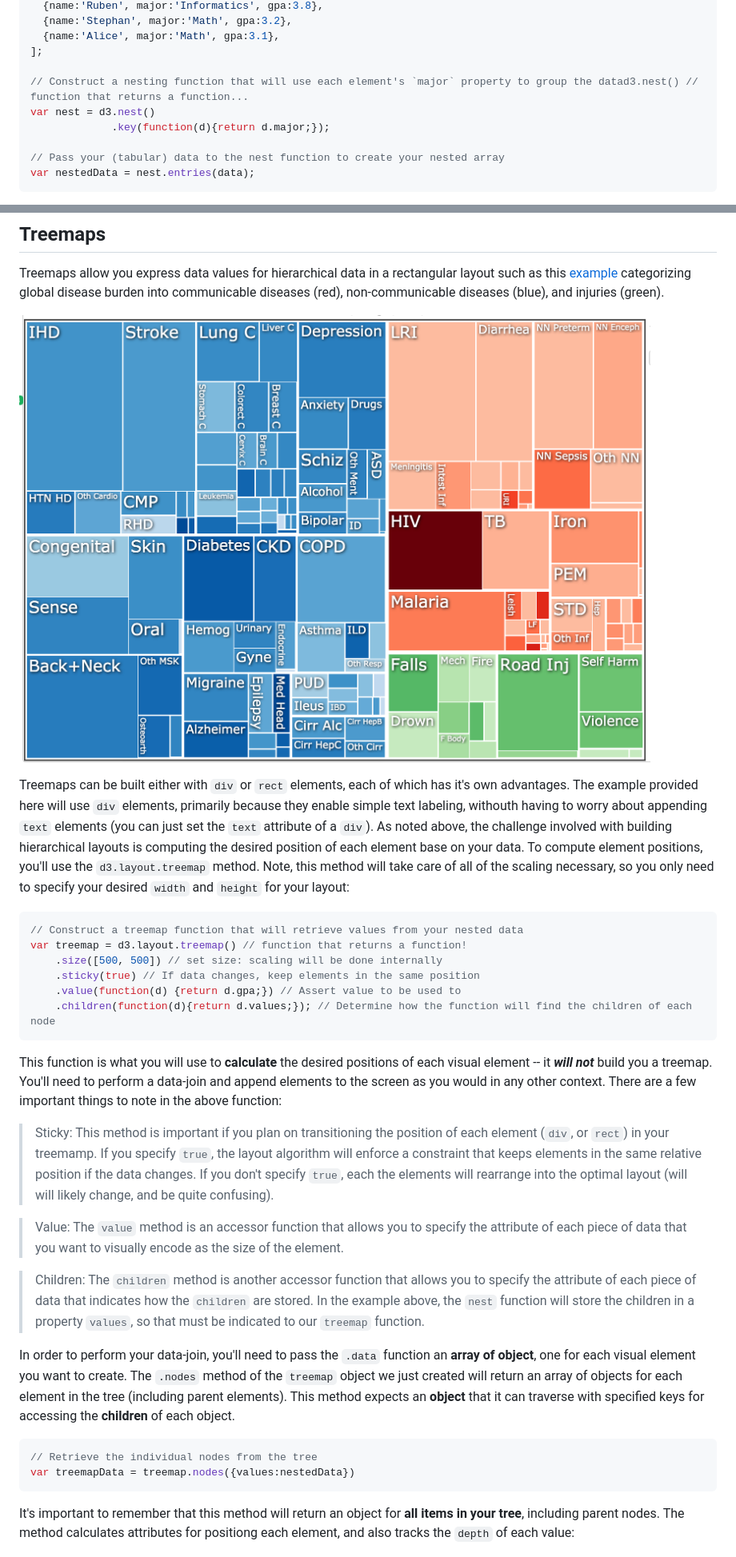
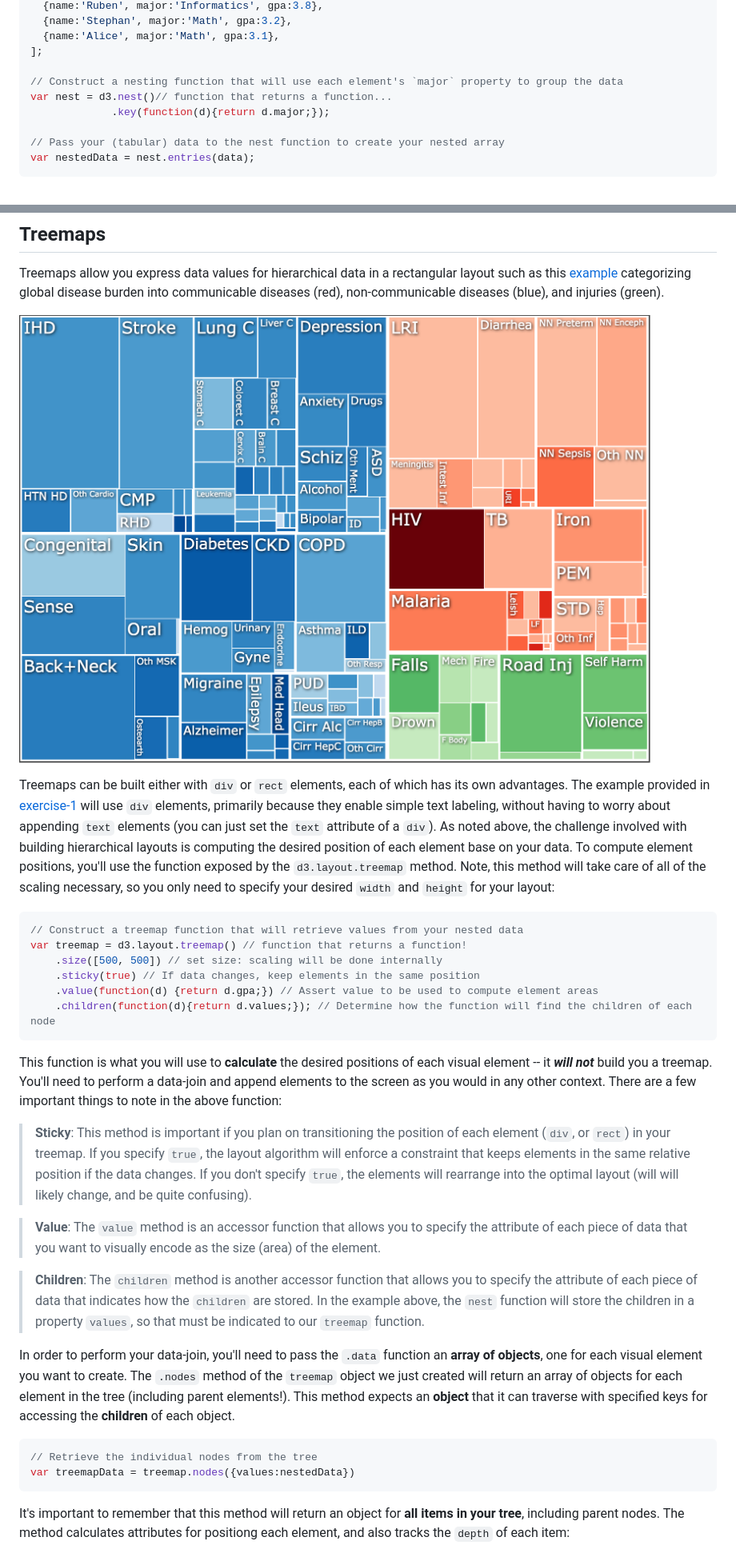
Before and after one commit to ztianai/m14-layouts, a Markdown page: README.md, 2 parts joined by grey strips. Shown: that part at 80% size. GitHub-like rendering; pictures changed too: imgs/treemap.png.

````diff
--- a/README.md
+++ b/README.md
@@ -50,8 +50,8 @@ var data = [
   {name:'Alice', major:'Math', gpa:3.1},
 ];
 
-// Construct a nesting function that will use each element's `major` property to group the datad3.nest() // function that returns a function...
-var nest = d3.nest()
+// Construct a nesting function that will use each element's `major` property to group the data
+var nest = d3.nest()// function that returns a function...
              .key(function(d){return d.major;});
 
 // Pass your (tabular) data to the nest function to create your nested array
@@ -66,32 +66,32 @@ Treemaps allow you express data values for hierarchical data in a rectangular la
 
 ![screenshot of a treemap](imgs/treemap.png)
 
-Treemaps can be built either with `div` or `rect` elements, each of which has it's own advantages. The example provided here will use `div` elements, primarily because they enable simple text labeling, withouth having to worry about appending `text` elements (you can just set the `text` attribute of a `div`). As noted above, the challenge involved with building hierarchical layouts is computing the desired position of each element base on your data. To compute element positions, you'll  use the `d3.layout.treemap` method. Note, this method will take care of all of the scaling necessary, so you only need to specify your desired `width` and `height` for your layout:
+Treemaps can be built either with `div` or `rect` elements, each of which has its own advantages. The example provided in [exercise-1](exercise-1) will use `div` elements, primarily because they enable simple text labeling, without having to worry about appending `text` elements (you can just set the `text` attribute of a `div`). As noted above, the challenge involved with building hierarchical layouts is computing the desired position of each element base on your data. To compute element positions, you'll  use the function exposed by the `d3.layout.treemap` method. Note, this method will take care of all of the scaling necessary, so you only need to specify your desired `width` and `height` for your layout:
 
 ```javascript
 // Construct a treemap function that will retrieve values from your nested data
 var treemap = d3.layout.treemap() // function that returns a function!
     .size([500, 500]) // set size: scaling will be done internally
     .sticky(true) // If data changes, keep elements in the same position
-    .value(function(d) {return d.gpa;}) // Assert value to be used to
+    .value(function(d) {return d.gpa;}) // Assert value to be used to compute element areas
     .children(function(d){return d.values;}); // Determine how the function will find the children of each node
 ```
 This function is what you will use to **calculate** the desired positions of each visual element -- it **_will not_** build you a treemap. You'll need to perform a data-join and append elements to the screen as you would in any other context. There are a few important things to note in the above function:
 
-> Sticky: This method is important if you plan on transitioning the position of each element (`div`, or `rect`) in your treemamp. If you specify `true`, the layout algorithm will enforce a constraint that keeps elements in the same relative position if the data changes. If you don't specify `true`, each the elements will rearrange into the optimal layout (will will likely change, and be quite confusing).
+> **Sticky**: This method is important if you plan on transitioning the position of each element (`div`, or `rect`) in your treemap. If you specify `true`, the layout algorithm will enforce a constraint that keeps elements in the same relative position if the data changes. If you don't specify `true`, the elements will rearrange into the optimal layout (will will likely change, and be quite confusing).
 
-> Value: The `value` method is an accessor function that allows you to specify the attribute of each piece of data that you want to visually encode as the size of the element.
+> **Value**: The `value` method is an accessor function that allows you to specify the attribute of each piece of data that you want to visually encode as the size (area) of the element.
 
-> Children: The `children` method is another accessor function that allows you to specify the attribute of each piece of data that indicates how the `children` are stored. In the example above, the `nest` function will store the children in a property `values`, so that must be indicated to our `treemap` function.
+> **Children**: The `children` method is another accessor function that allows you to specify the attribute of each piece of data that indicates how the `children` are stored. In the example above, the `nest` function will store the children in a property `values`, so that must be indicated to our `treemap` function.
 
-In order to perform your data-join, you'll need to pass the `.data` function an **array of object**, one for each visual element you want to create. The `.nodes` method of the `treemap` object we just created will return an array of objects for each element in the tree (including parent elements). This method expects an **object** that it can traverse with specified keys for accessing the **children** of each object.
+In order to perform your data-join, you'll need to pass the `.data` function an **array of objects**, one for each visual element you want to create. The `.nodes` method of the `treemap` object we just created will return an array of objects for each element in the tree (including parent elements!). This method expects an **object** that it can traverse with specified keys for accessing the **children** of each object.
 
 ```javascript
 // Retrieve the individual nodes from the tree
 var treemapData = treemap.nodes({values:nestedData})
 ```
 
-It's important to remember that this method will return an object for **all items in your tree**, including parent nodes. The method calculates attributes for positiong each element, and also tracks the `depth` of each value:
+It's important to remember that this method will return an object for **all items in your tree**, including parent nodes. The method calculates attributes for positiong each element, and also tracks the `depth` of each item:
 
 ![screenshot of treemap data](imgs/treemap-data.png)
 
````
Also changed, not shown: other parts of README.md (+2 -2 lines), exercise-1/README.md (+5 -9 lines), exercise-1/imgs/complete.png, 3 other files.
